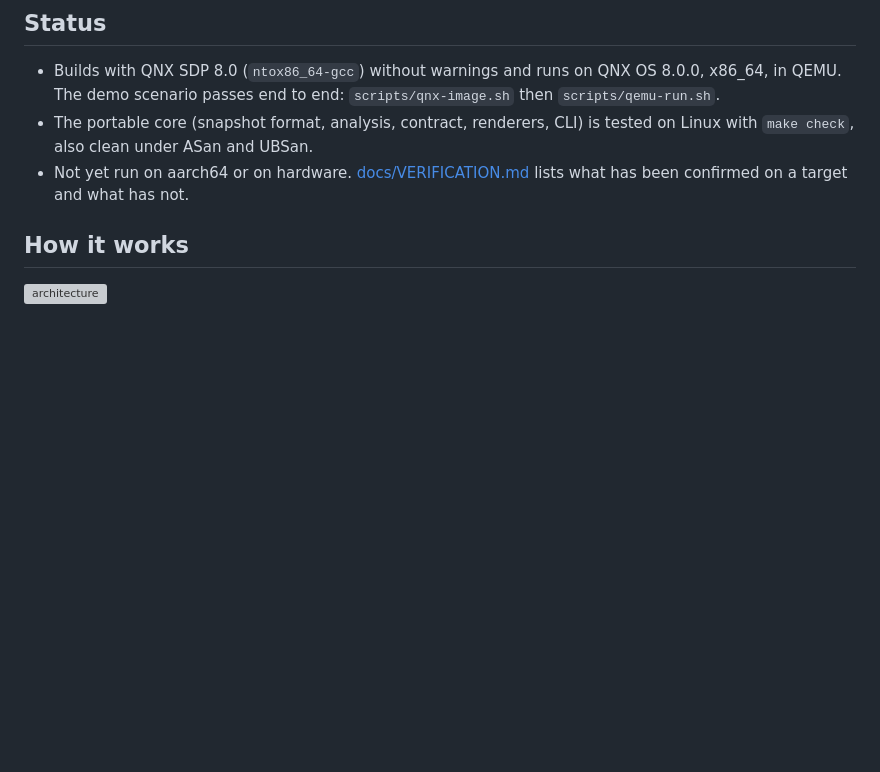
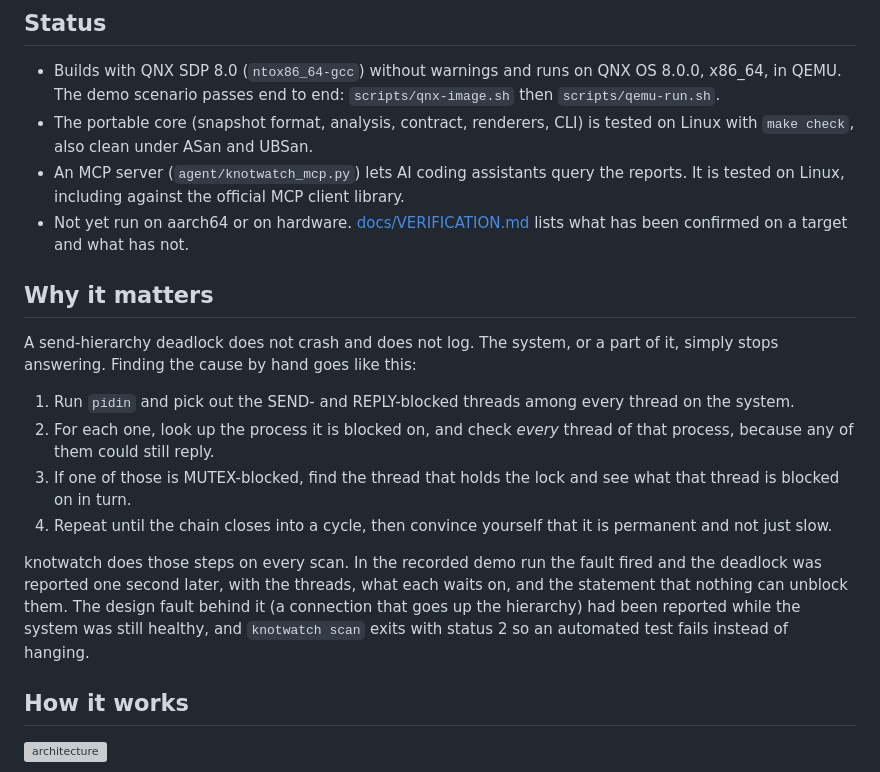
Before and after one commit to demonjd2026-afk/knotwatch, a Markdown page: README.md, the part around one of its changes. Drawn GitHub-style; blank space fills up the shorter version; grey boxes are pictures that could not be loaded.

```diff
--- a/README.md
+++ b/README.md
@@ -46,9 +46,33 @@ same run had already reported:
   `scripts/qnx-image.sh` then `scripts/qemu-run.sh`.
 - The portable core (snapshot format, analysis, contract, renderers, CLI) is
   tested on Linux with `make check`, also clean under ASan and UBSan.
+- An MCP server (`agent/knotwatch_mcp.py`) lets AI coding assistants query
+  the reports. It is tested on Linux, including against the official MCP
+  client library.
 - Not yet run on aarch64 or on hardware.
   [docs/VERIFICATION.md](docs/VERIFICATION.md) lists what has been confirmed
   on a target and what has not.
+
+## Why it matters
+
+A send-hierarchy deadlock does not crash and does not log. The system, or a
+part of it, simply stops answering. Finding the cause by hand goes like this:
+
+1. Run `pidin` and pick out the SEND- and REPLY-blocked threads among every
+   thread on the system.
+2. For each one, look up the process it is blocked on, and check *every*
+   thread of that process, because any of them could still reply.
+3. If one of those is MUTEX-blocked, find the thread that holds the lock and
+   see what that thread is blocked on in turn.
+4. Repeat until the chain closes into a cycle, then convince yourself that it
+   is permanent and not just slow.
+
+knotwatch does those steps on every scan. In the recorded demo run the fault
+fired and the deadlock was reported one second later, with the threads, what
+each waits on, and the statement that nothing can unblock them. The design
+fault behind it (a connection that goes up the hierarchy) had been reported
+while the system was still healthy, and `knotwatch scan` exits with status 2
+so an automated test fails instead of hanging.
 
 ## How it works
 
```
Also changed, not shown: other parts of README.md (+53 -1 lines), docs/VERIFICATION.md (+7 -0 lines), docs/viewer.png, 8 other files.
